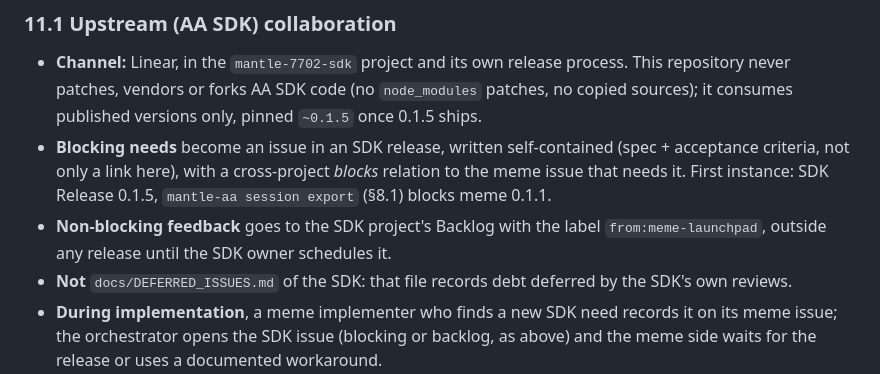
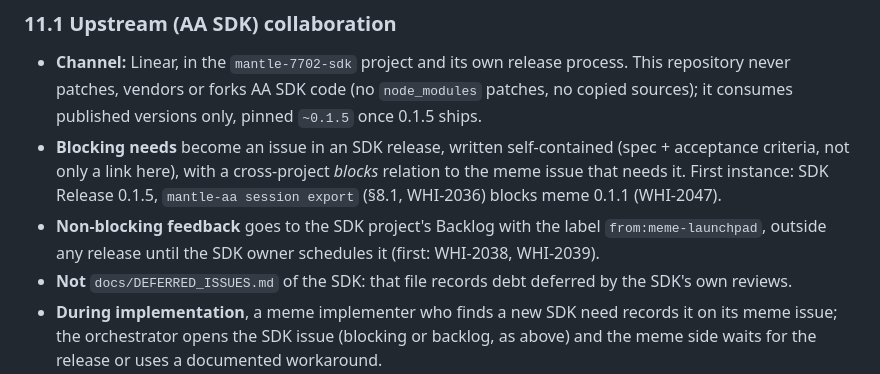
Before and after one commit to Whisker17/agentic-meme-lauchpad-poc, a Markdown page: docs/DESIGN.md, the part around the change. Drawn GitHub-style.

Commit message:
docs: link the upstream SDK issues

```diff
--- a/docs/DESIGN.md
+++ b/docs/DESIGN.md
@@ -651,9 +651,9 @@ review gates, release branches).
 - **Blocking needs** become an issue in an SDK release, written self-contained (spec +
   acceptance criteria, not only a link here), with a cross-project *blocks* relation to the
   meme issue that needs it. First instance: SDK Release 0.1.5, `mantle-aa session export`
-  (§8.1) blocks meme 0.1.1.
+  (§8.1, WHI-2036) blocks meme 0.1.1 (WHI-2047).
 - **Non-blocking feedback** goes to the SDK project's Backlog with the label
-  `from:meme-launchpad`, outside any release until the SDK owner schedules it.
+  `from:meme-launchpad`, outside any release until the SDK owner schedules it (first: WHI-2038, WHI-2039).
 - **Not** `docs/DEFERRED_ISSUES.md` of the SDK: that file records debt deferred by the SDK's
   own reviews.
 - **During implementation**, a meme implementer who finds a new SDK need records it on its meme
```
